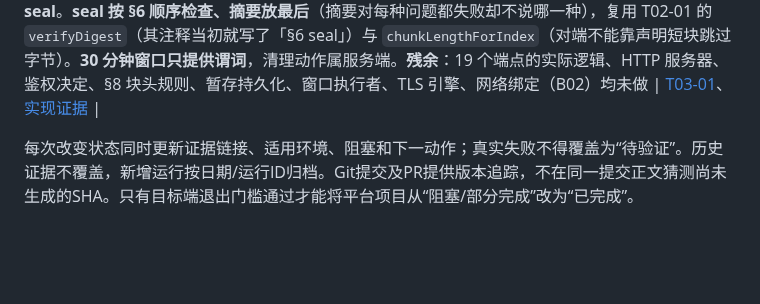
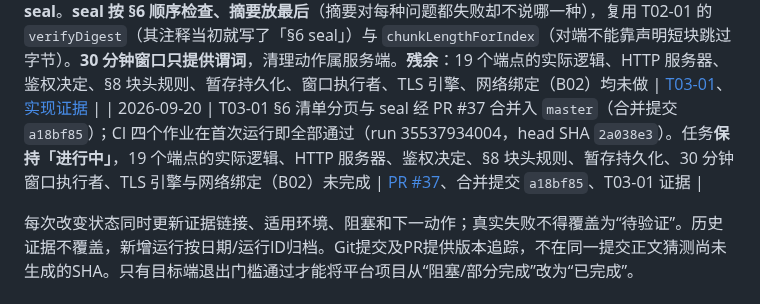
Before and after one commit to yanzhao77/NearSend, a Markdown page: docs/PROJECT_LEDGER.md, the part around the change. Drawn GitHub-style; blank space fills up the shorter version.

Commit message:
docs(project): record the T03-01 manifest paging merge
Records PR #37 (merge commit a18bf85) and the CI run that passed on head SHA
2a038e3. T03-01 stays 进行中: the endpoint logic, HTTP server, authorisation
decisions, §8 chunk header rules, staging durability, the unenforced staging
window, the TLS engine and the network binding all remain.

```diff
--- a/docs/PROJECT_LEDGER.md
+++ b/docs/PROJECT_LEDGER.md
@@ -322,5 +322,6 @@ README的S1表示协议冻结阶段，对应T02后半段；S2/S3/S4是展示路
 | 2026-09-20 | T03-01 **第四批 `t03-01-04` 完成 §7 路由表与参数校验**（Flutter 测试 565→603；协议层 204→241）。**§7 开篇规则「所有 ID 参数须先解析校验」放在匹配阶段**：路由匹配在校验之后才返回，业务逻辑**拿不到**未校验参数。19 行建模为**数据**并由测试钉住（新增/删除/改方法都会失败）。**百分号编码在整个请求目标中被拒**（`%2F` 改段数、`%2e%2e` 变穿越都不必到达匹配器）；**推论**是游标必须免转义，这是对 §7 留白格式的约束，已登记待确认。**未知方法答 `NOT_FOUND`**（§11 无 405、§3 禁止发明细节），已登记为解读。**块偏移只从索引推导**（§8），**不存在**能让客户端 offset 进来的参数。**分页上限取决于 kind**（files 128 / chunks 1024 / status 1024），§6 的「files 页不得带 fileId、chunks 页必须带」被强制。**期间由测试发现两个缺陷**：路由模板的前导空段使**每条路由都匹配失败**（15 项测试同时报错）；kind 相关上限的哨兵值落穿（`kind=files` 返回 `-1` 而非 128）。**残余**：19 个端点的实际逻辑、HTTP 服务器、鉴权决定、请求/响应体、§6 页结构与 1 MiB 字节约束、§8 块头规则、TLS 引擎、网络绑定（B02）均未做 | [T03-01](tasks/T03-01.md)、[实现证据](testing/evidence/2026-09-20/t03-01-04/summary.md) |
 | 2026-09-20 | T03-01 §7 路由表与参数校验经 PR #35 合并入 `master`（合并提交 `87a0469`）；CI 四个作业在首次运行即全部通过（run 35536993196，head SHA `4fde4aa`）。任务**保持「进行中」**，19 个端点的实际逻辑、HTTP 服务器、鉴权决定、§8 块头规则、TLS 引擎与网络绑定（B02）未完成 | [PR #35](https://github.com/yanzhao77/NearSend/pull/35)、合并提交 `87a0469`、T03-01 证据 |
 | 2026-09-20 | T03-01 **第五批 `t03-01-05` 完成 §6 清单分页与 seal**（Flutter 测试 603→653；协议层 241→292）。**页结构是 sealed 类型**（files 页不得带 fileId、chunks 页必须带，且 items 是不同记录），由类型本身拒绝两种被禁止的组合；页内**索引不是自由的**（第 i 项索引必须等于 `startIndex + i`）。**字节上限靠编码测量而非估算**：把候选页真的编码出来量一次，无法在 JSON 转义／十进制字段／多字节字符上出错。**诚实的发现**：按 §5.1 的 1024 字节路径上限，现实输入下**条目上限总是先起作用**，字节上限是安全网（用最大合法路径填满 128 项断言一页装得下，另用发送方不可能构造的超大条目驱动机制本身）。**重传由内容决定而非区间**（§6 拒绝的是「重叠区间**内容不一致**」）；**按索引存储**是让「不能用重复页增加累计数量」成立的结构——append 实现能通过天真的重传测试却仍会重复计数。**乱序到达仍按索引升序 seal**。**seal 按 §6 顺序检查、摘要放最后**（摘要对每种问题都失败却不说哪一种），复用 T02-01 的 `verifyDigest`（其注释当初就写了「§6 seal」）与 `chunkLengthForIndex`（对端不能靠声明短块跳过字节）。**30 分钟窗口只提供谓词**，清理动作属服务端。**残余**：19 个端点的实际逻辑、HTTP 服务器、鉴权决定、§8 块头规则、暂存持久化、窗口执行者、TLS 引擎、网络绑定（B02）均未做 | [T03-01](tasks/T03-01.md)、[实现证据](testing/evidence/2026-09-20/t03-01-05/summary.md) |
+| 2026-09-20 | T03-01 §6 清单分页与 seal 经 PR #37 合并入 `master`（合并提交 `a18bf85`）；CI 四个作业在首次运行即全部通过（run 35537934004，head SHA `2a038e3`）。任务**保持「进行中」**，19 个端点的实际逻辑、HTTP 服务器、鉴权决定、§8 块头规则、暂存持久化、30 分钟窗口执行者、TLS 引擎与网络绑定（B02）未完成 | [PR #37](https://github.com/yanzhao77/NearSend/pull/37)、合并提交 `a18bf85`、T03-01 证据 |
 
 每次改变状态同时更新证据链接、适用环境、阻塞和下一动作；真实失败不得覆盖为“待验证”。历史证据不覆盖，新增运行按日期/运行ID归档。Git提交及PR提供版本追踪，不在同一提交正文猜测尚未生成的SHA。只有目标端退出门槛通过才能将平台项目从“阻塞/部分完成”改为“已完成”。
```
